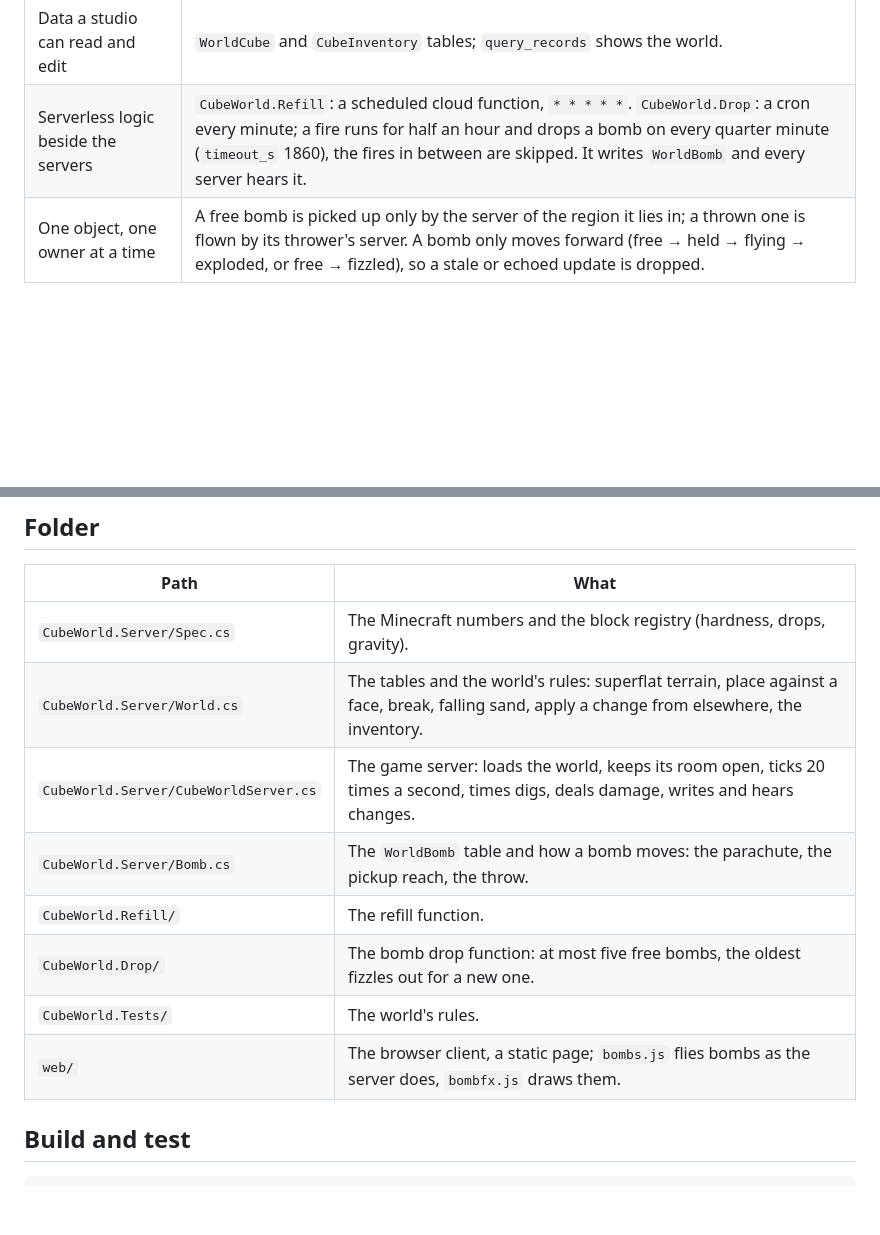
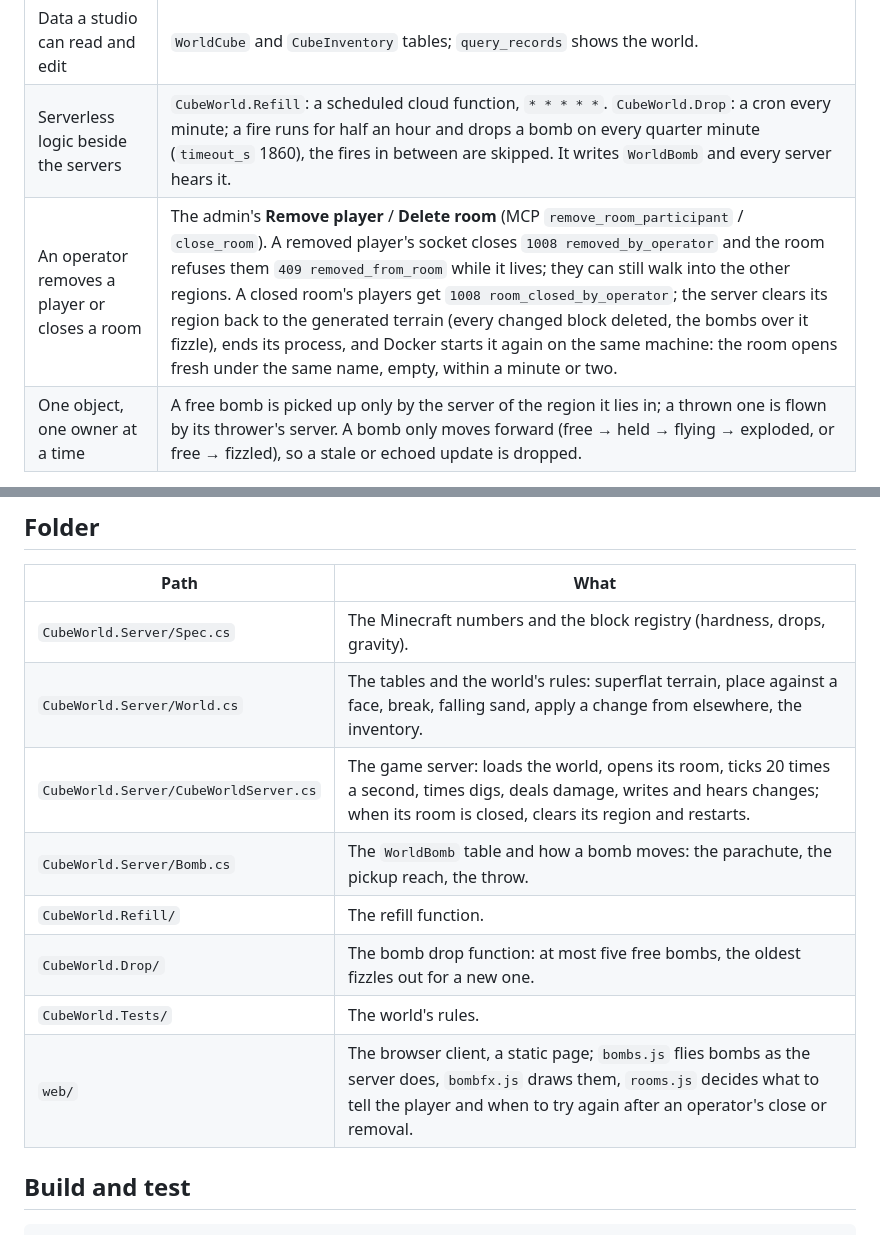
Before and after one commit to playserv1/cube-world, a Markdown page: README.md, 2 parts joined by grey strips. Drawn GitHub-style; blank space fills up the shorter version.

Commit message:
Docs: what the operator's Remove player and Delete room do to a Cube World room (PSV-2862)
Co-Authored-By: Claude Opus 5.5 <noreply@anthropic.com>

```diff
--- a/README.md
+++ b/README.md
@@ -20,6 +20,7 @@ function tops up each player's blocks once a minute; another drops a bomb on a p
 | Players enter through the platform | `POST /auth/players/anon` → `GET /rooms/{slug}:browse` → `POST /rooms/{slug}/{room}:join` → WebSocket to the machine the reservation names. |
 | Data a studio can read and edit | `WorldCube` and `CubeInventory` tables; `query_records` shows the world. |
 | Serverless logic beside the servers | `CubeWorld.Refill`: a scheduled cloud function, `* * * * *`. `CubeWorld.Drop`: a cron every minute; a fire runs for half an hour and drops a bomb on every quarter minute (`timeout_s` 1860), the fires in between are skipped. It writes `WorldBomb` and every server hears it. |
+| An operator removes a player or closes a room | The admin's **Remove player** / **Delete room** (MCP `remove_room_participant` / `close_room`). A removed player's socket closes `1008 removed_by_operator` and the room refuses them `409 removed_from_room` while it lives; they can still walk into the other regions. A closed room's players get `1008 room_closed_by_operator`; the server clears its region back to the generated terrain (every changed block deleted, the bombs over it fizzle), ends its process, and Docker starts it again on the same machine: the room opens fresh under the same name, empty, within a minute or two. |
 | One object, one owner at a time | A free bomb is picked up only by the server of the region it lies in; a thrown one is flown by its thrower's server. A bomb only moves forward (free → held → flying → exploded, or free → fizzled), so a stale or echoed update is dropped. |
 
 ## Folder
@@ -28,12 +29,12 @@ function tops up each player's blocks once a minute; another drops a bomb on a p
 |---|---|
 | `CubeWorld.Server/Spec.cs` | The Minecraft numbers and the block registry (hardness, drops, gravity). |
 | `CubeWorld.Server/World.cs` | The tables and the world's rules: superflat terrain, place against a face, break, falling sand, apply a change from elsewhere, the inventory. |
-| `CubeWorld.Server/CubeWorldServer.cs` | The game server: loads the world, keeps its room open, ticks 20 times a second, times digs, deals damage, writes and hears changes. |
+| `CubeWorld.Server/CubeWorldServer.cs` | The game server: loads the world, opens its room, ticks 20 times a second, times digs, deals damage, writes and hears changes; when its room is closed, clears its region and restarts. |
 | `CubeWorld.Server/Bomb.cs` | The `WorldBomb` table and how a bomb moves: the parachute, the pickup reach, the throw. |
 | `CubeWorld.Refill/` | The refill function. |
 | `CubeWorld.Drop/` | The bomb drop function: at most five free bombs, the oldest fizzles out for a new one. |
 | `CubeWorld.Tests/` | The world's rules. |
-| `web/` | The browser client, a static page; `bombs.js` flies bombs as the server does, `bombfx.js` draws them. |
+| `web/` | The browser client, a static page; `bombs.js` flies bombs as the server does, `bombfx.js` draws them, `rooms.js` decides what to tell the player and when to try again after an operator's close or removal. |
 
 ## Build and test
 
```
Also changed, not shown: RUNBOOK.md (+6 -0 lines).
